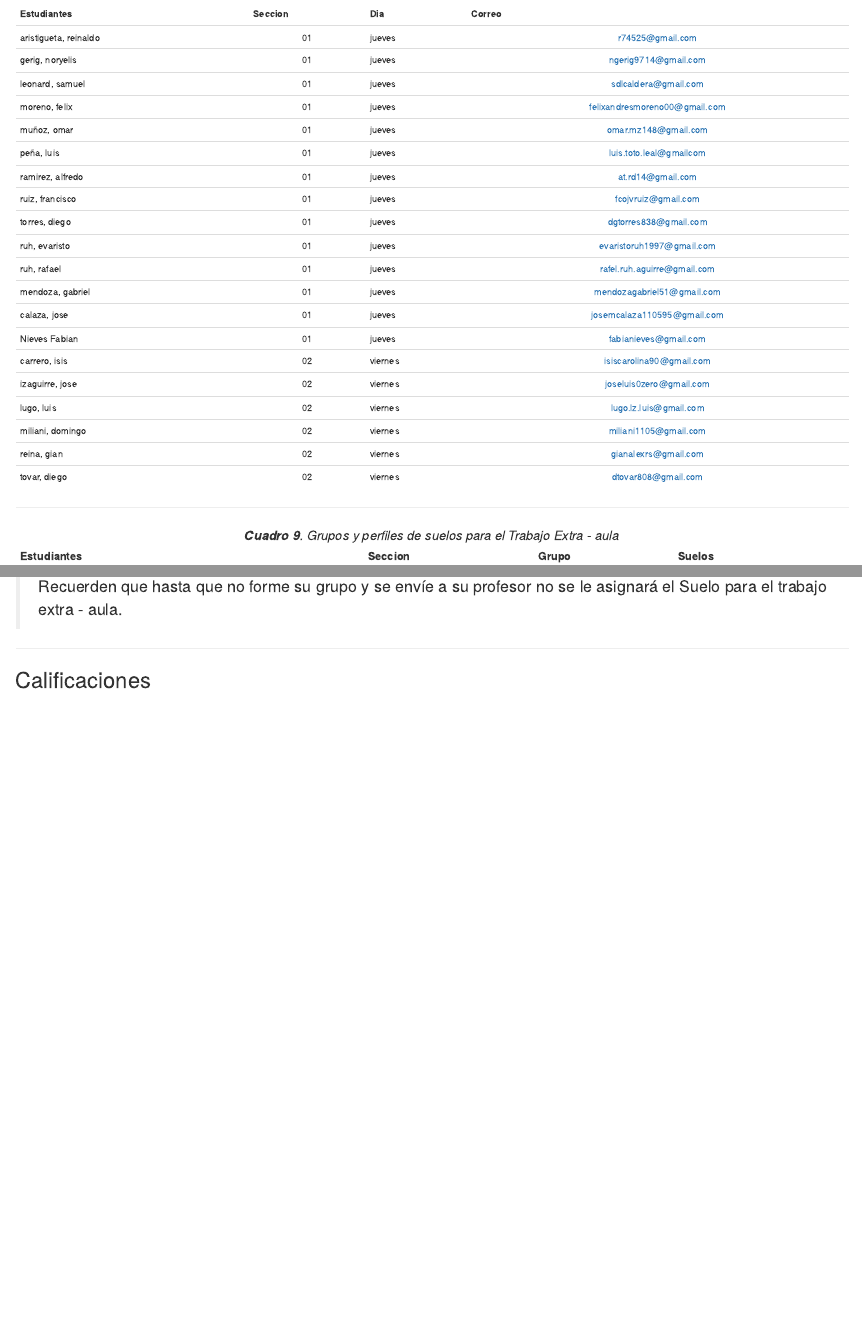
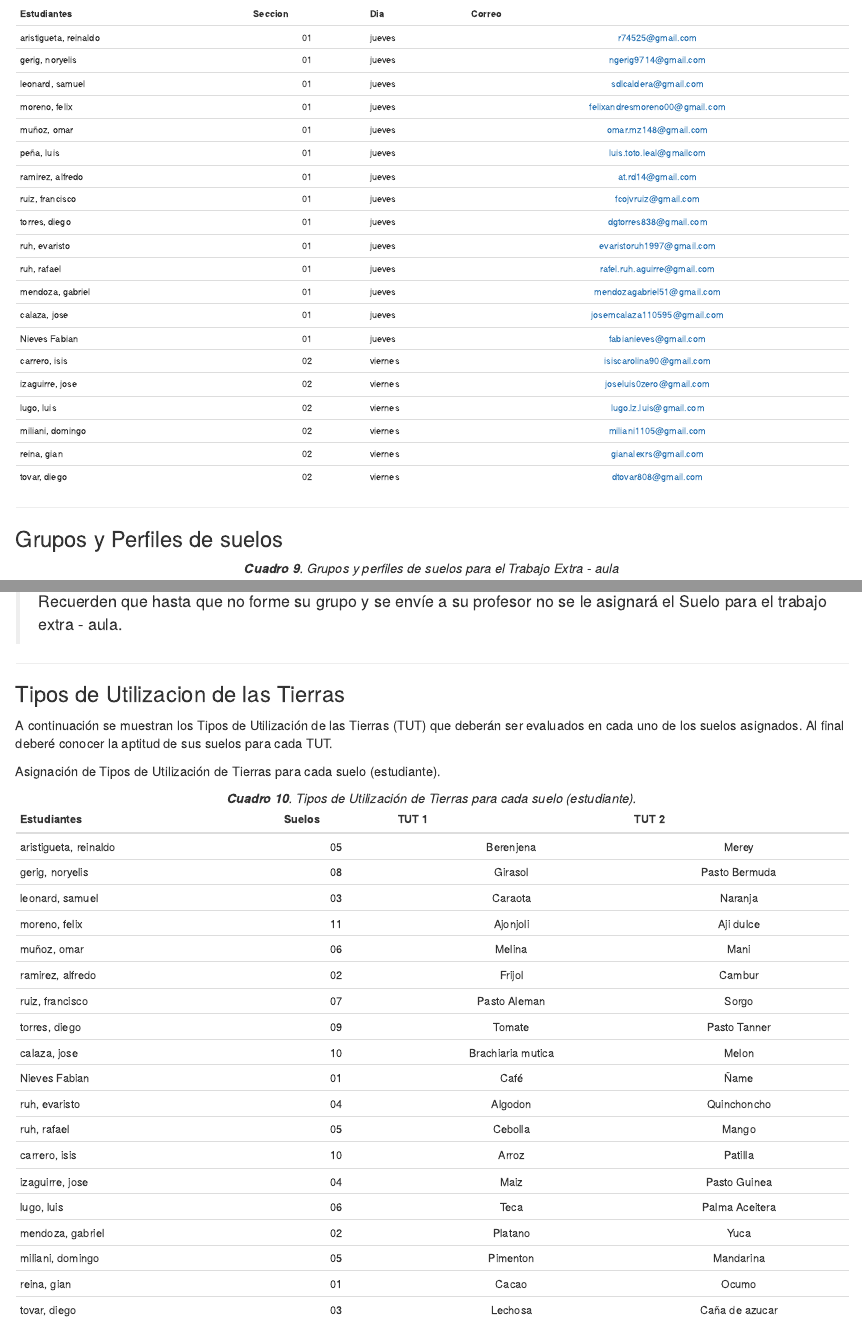
Before and after one commit to samoy315/Evaluacion_Tierras, an R Markdown document (06-share.Rmd): the page in a window 1100 px wide, from 130 px down, and a second part further down, joined at a grey line. Rendered offline with R 4.5, knitr and Pandoc, with nearby package versions; drawn as R Markdown's standard HTML page in place of the format the file asks for.

Commit message:
tut asignados

```diff
--- a/06-share.Rmd
+++ b/06-share.Rmd
@@ -34,6 +34,8 @@
 
 ---
 
+### Grupos y Perfiles de suelos {-}
+
 <center>***Cuadro 9**. Grupos y perfiles de suelos para el Trabajo Extra - aula*</center>
 
 <div style="font-size: 12px">
@@ -67,4 +69,35 @@
 
 ---
 
-### Calificaciones {-}
+### Tipos de Utilizacion de las Tierras {-}
+
+A continuación se muestran los Tipos de Utilización de las Tierras (TUT) que deberán ser evaluados en cada uno de los suelos asignados. Al final deberé conocer la aptitud de sus suelos para cada TUT.
+
+
+Asignación de Tipos de Utilización de Tierras para cada suelo (estudiante).
+
+<center>***Cuadro 10**. Tipos de Utilización de Tierras para cada suelo (estudiante).*</center>
+
+<div style="font-size: 12px">
+|Estudiantes|Suelos|TUT 1 |TUT 2|
+|:---|:---:|:---:|:---:|
+|aristigueta, reinaldo|05|Berenjena|Merey|
+|gerig, noryelis|08|Girasol|Pasto Bermuda|
+|leonard, samuel|03|Caraota|Naranja|
+|moreno, felix|11|Ajonjoli|Aji dulce|
+|muñoz, omar|06|Melina|Mani|
+|ramirez, alfredo|02|Frijol|Cambur|
+|ruiz, francisco|07|Pasto Aleman|Sorgo|
+|torres, diego|09|Tomate|Pasto Tanner|
+|calaza, jose|10|Brachiaria mutica|Melon|
+|Nieves Fabian|01|Café|Ñame|
+|ruh, evaristo|04|Algodon|Quinchoncho|
+|ruh, rafael|05|Cebolla|Mango|
+|carrero, isis|10|Arroz|Patilla|
+|izaguirre, jose|04|Maiz|Pasto Guinea|
+|lugo, luis|06|Teca|Palma Aceitera|
+|mendoza, gabriel|02|Platano|Yuca|
+|miliani, domingo|05|Pimenton|Mandarina|
+|reina, gian|01|Cacao|Ocumo|
+|tovar, diego|03|Lechosa|Caña de azucar|
+</div>
```
Also changed, not shown: docs/search_index.json, 7 other files.
